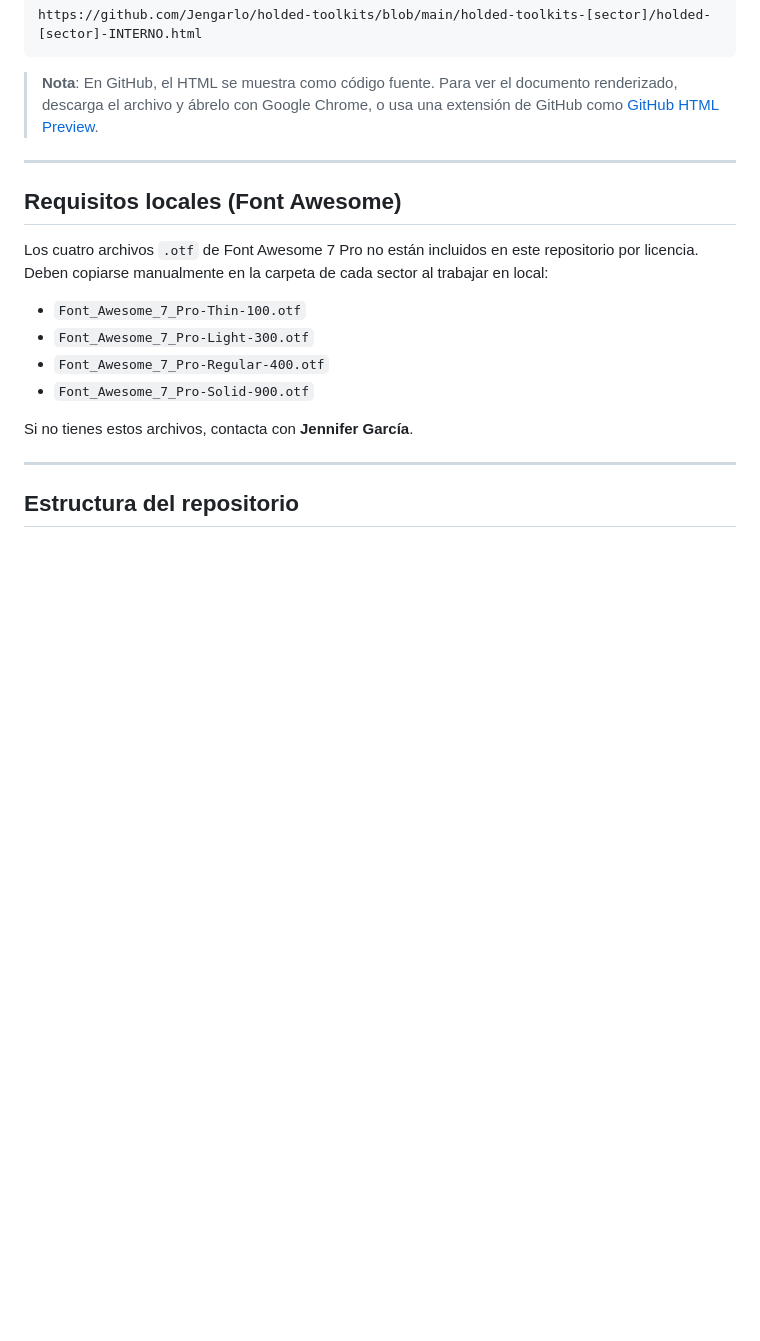
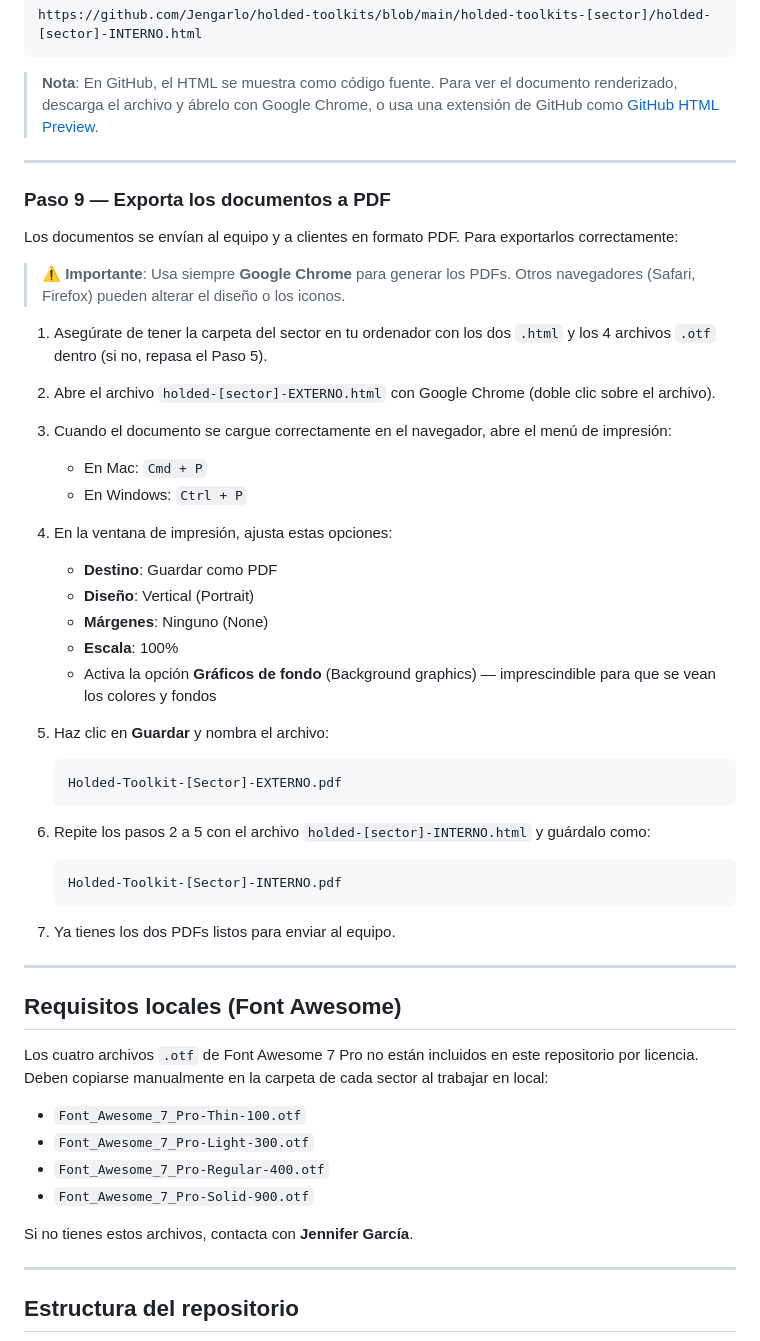
Before and after one commit to Jengarlo/holded-toolkits, a Markdown page: README.md, the part around the change. GitHub-like rendering; blank space fills up the shorter version.

Commit message:
Add Step 9: export documents to PDF via Chrome print
Includes Chrome-specific settings (background graphics, no margins,
100% scale) and naming convention for the final PDF files.

Co-Authored-By: Claude Sonnet 4.6 <noreply@anthropic.com>

````diff
--- a/README.md
+++ b/README.md
@@ -150,6 +150,41 @@ https://github.com/Jengarlo/holded-toolkits/blob/main/holded-toolkits-[sector]/h
 
 ---
 
+### Paso 9 — Exporta los documentos a PDF
+
+Los documentos se envían al equipo y a clientes en formato PDF. Para exportarlos correctamente:
+
+> ⚠️ **Importante**: Usa siempre **Google Chrome** para generar los PDFs. Otros navegadores (Safari, Firefox) pueden alterar el diseño o los iconos.
+
+1. Asegúrate de tener la carpeta del sector en tu ordenador con los dos `.html` y los 4 archivos `.otf` dentro (si no, repasa el Paso 5).
+
+2. Abre el archivo `holded-[sector]-EXTERNO.html` con Google Chrome (doble clic sobre el archivo).
+
+3. Cuando el documento se cargue correctamente en el navegador, abre el menú de impresión:
+   - En Mac: `Cmd + P`
+   - En Windows: `Ctrl + P`
+
+4. En la ventana de impresión, ajusta estas opciones:
+   - **Destino**: Guardar como PDF
+   - **Diseño**: Vertical (Portrait)
+   - **Márgenes**: Ninguno (None)
+   - **Escala**: 100%
+   - Activa la opción **Gráficos de fondo** (Background graphics) — imprescindible para que se vean los colores y fondos
+
+5. Haz clic en **Guardar** y nombra el archivo:
+   ```
+   Holded-Toolkit-[Sector]-EXTERNO.pdf
+   ```
+
+6. Repite los pasos 2 a 5 con el archivo `holded-[sector]-INTERNO.html` y guárdalo como:
+   ```
+   Holded-Toolkit-[Sector]-INTERNO.pdf
+   ```
+
+7. Ya tienes los dos PDFs listos para enviar al equipo.
+
+---
+
 ## Requisitos locales (Font Awesome)
 
 Los cuatro archivos `.otf` de Font Awesome 7 Pro no están incluidos en este repositorio por licencia. Deben copiarse manualmente en la carpeta de cada sector al trabajar en local:
````
